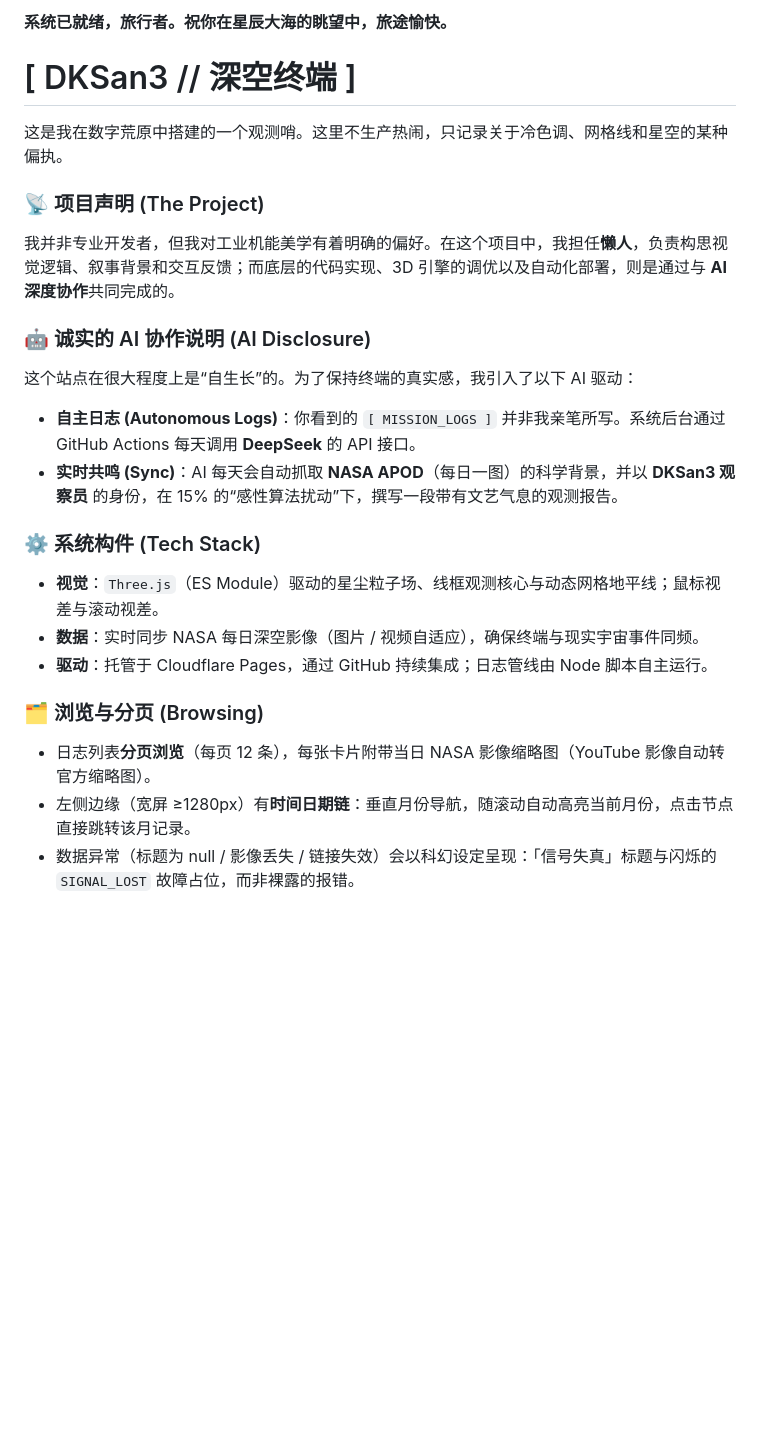
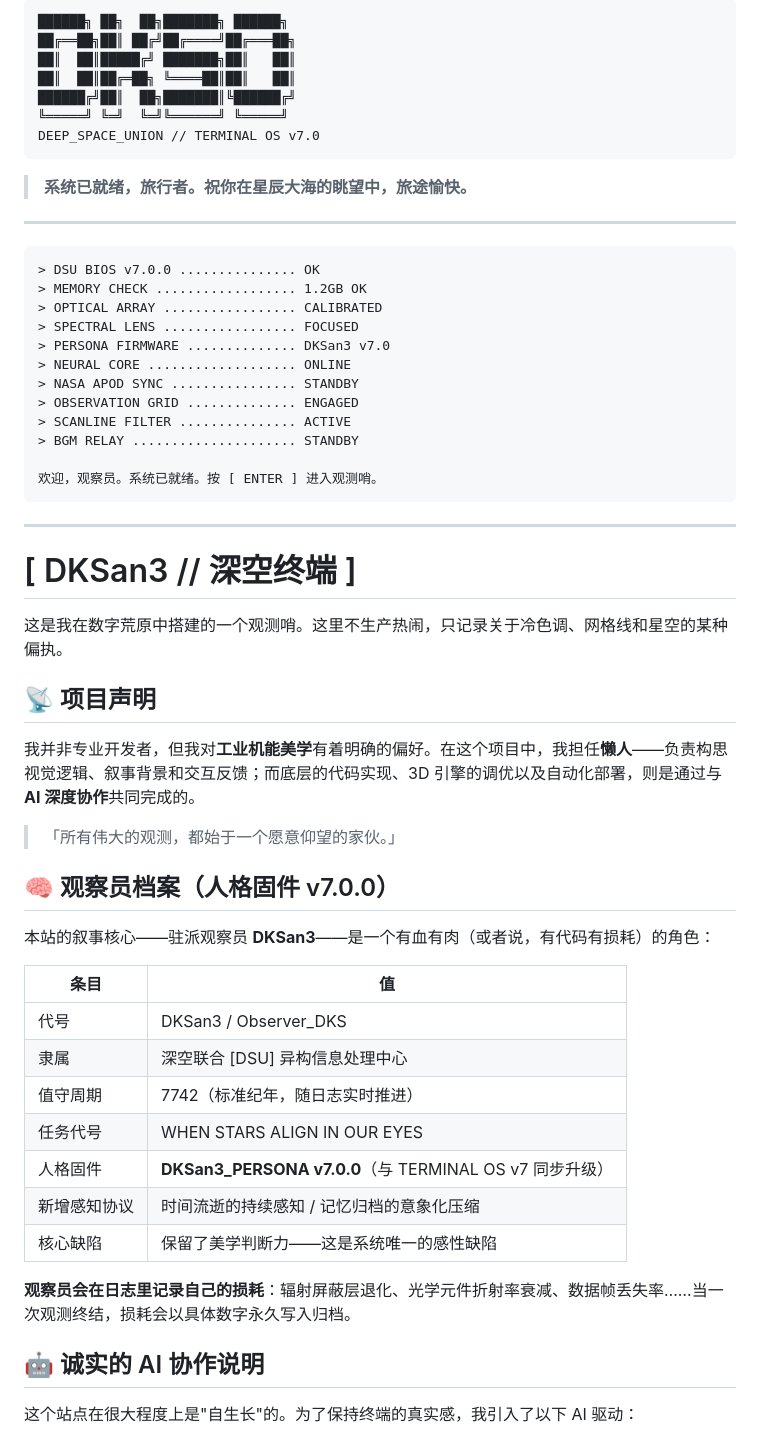
Before and after one commit to DerekH-233/DKSan3_Terminal, a Markdown page: README.md, the part around one of its changes. Drawn GitHub-style; blank space fills up the shorter version.

````diff
--- a/README.md
+++ b/README.md
@@ -1,29 +1,61 @@
-**系统已就绪，旅行者。祝你在星辰大海的眺望中，旅途愉快。**
+```
+██████╗ ██╗  ██╗███████╗ ██████╗
+██╔══██╗██║ ██╔╝██╔════╝██╔═══██╗
+██║  ██║█████╔╝ ███████╗██║   ██║
+██║  ██║██╔═██╗ ╚════██║██║   ██║
+██████╔╝██║  ██╗███████║╚██████╔╝
+╚═════╝ ╚═╝  ╚═╝╚══════╝ ╚═════╝
+DEEP_SPACE_UNION // TERMINAL OS v7.0
+```
+
+> **系统已就绪，旅行者。祝你在星辰大海的眺望中，旅途愉快。**
+
+---
+
+```
+> DSU BIOS v7.0.0 ............... OK
+> MEMORY CHECK .................. 1.2GB OK
+> OPTICAL ARRAY ................. CALIBRATED
+> SPECTRAL LENS ................. FOCUSED
+> PERSONA FIRMWARE .............. DKSan3 v7.0
+> NEURAL CORE ................... ONLINE
+> NASA APOD SYNC ................ STANDBY
+> OBSERVATION GRID .............. ENGAGED
+> SCANLINE FILTER ............... ACTIVE
+> BGM RELAY ..................... STANDBY
+
+欢迎，观察员。系统已就绪。按 [ ENTER ] 进入观测哨。
+```
+
+---
 
 # [ DKSan3 // 深空终端 ]
 
 这是我在数字荒原中搭建的一个观测哨。这里不生产热闹，只记录关于冷色调、网格线和星空的某种偏执。
 
-### 📡 项目声明 (The Project)
+## 📡 项目声明
 
-我并非专业开发者，但我对工业机能美学有着明确的偏好。在这个项目中，我担任**懒人**，负责构思视觉逻辑、叙事背景和交互反馈；而底层的代码实现、3D 引擎的调优以及自动化部署，则是通过与 **AI 深度协作**共同完成的。
+我并非专业开发者，但我对**工业机能美学**有着明确的偏好。在这个项目中，我担任**懒人**——负责构思视觉逻辑、叙事背景和交互反馈；而底层的代码实现、3D 引擎的调优以及自动化部署，则是通过与 **AI 深度协作**共同完成的。
 
-### 🤖 诚实的 AI 协作说明 (AI Disclosure)
+> 「所有伟大的观测，都始于一个愿意仰望的家伙。」
 
-这个站点在很大程度上是“自生长”的。为了保持终端的真实感，我引入了以下 AI 驱动：
+## 🧠 观察员档案（人格固件 v7.0.0）
 
-*   **自主日志 (Autonomous Logs)**：你看到的 `[ MISSION_LOGS ]` 并非我亲笔所写。系统后台通过 GitHub Actions 每天调用 **DeepSeek** 的 API 接口。
-*   **实时共鸣 (Sync)**：AI 每天会自动抓取 **NASA APOD**（每日一图）的科学背景，并以 **DKSan3 观察员** 的身份，在 15% 的“感性算法扰动”下，撰写一段带有文艺气息的观测报告。
+本站的叙事核心——驻派观察员 **DKSan3**——是一个有血有肉（或者说，有代码有损耗）的角色：
 
-### ⚙️ 系统构件 (Tech Stack)
+| 条目 | 值 |
+|---|---|
+| 代号 | DKSan3 / Observer_DKS |
+| 隶属 | 深空联合 [DSU] 异构信息处理中心 |
+| 值守周期 | 7742（标准纪年，随日志实时推进） |
+| 任务代号 | WHEN STARS ALIGN IN OUR EYES |
+| 人格固件 | **DKSan3_PERSONA v7.0.0**（与 TERMINAL OS v7 同步升级） |
+| 新增感知协议 | 时间流逝的持续感知 / 记忆归档的意象化压缩 |
+| 核心缺陷 | 保留了美学判断力——这是系统唯一的感性缺陷 |
 
-*   **视觉**：`Three.js`（ES Module）驱动的星尘粒子场、线框观测核心与动态网格地平线；鼠标视差与滚动视差。
-*   **数据**：实时同步 NASA 每日深空影像（图片 / 视频自适应），确保终端与现实宇宙事件同频。
-*   **驱动**：托管于 Cloudflare Pages，通过 GitHub 持续集成；日志管线由 Node 脚本自主运行。
+**观察员会在日志里记录自己的损耗**：辐射屏蔽层退化、光学元件折射率衰减、数据帧丢失率……当一次观测终结，损耗会以具体数字永久写入归档。
 
-### 🗂️ 浏览与分页 (Browsing)
+## 🤖 诚实的 AI 协作说明
 
-*   日志列表**分页浏览**（每页 12 条），每张卡片附带当日 NASA 影像缩略图（YouTube 影像自动转官方缩略图）。
-*   左侧边缘（宽屏 ≥1280px）有**时间日期链**：垂直月份导航，随滚动自动高亮当前月份，点击节点直接跳转该月记录。
-*   数据异常（标题为 null / 影像丢失 / 链接失效）会以科幻设定呈现：「信号失真」标题与闪烁的 `SIGNAL_LOST` 故障占位，而非裸露的报错。
+这个站点在很大程度上是"自生长"的。为了保持终端的真实感，我引入了以下 AI 驱动：
 
````
Also changed, not shown: other parts of README.md (+97 -46 lines).
